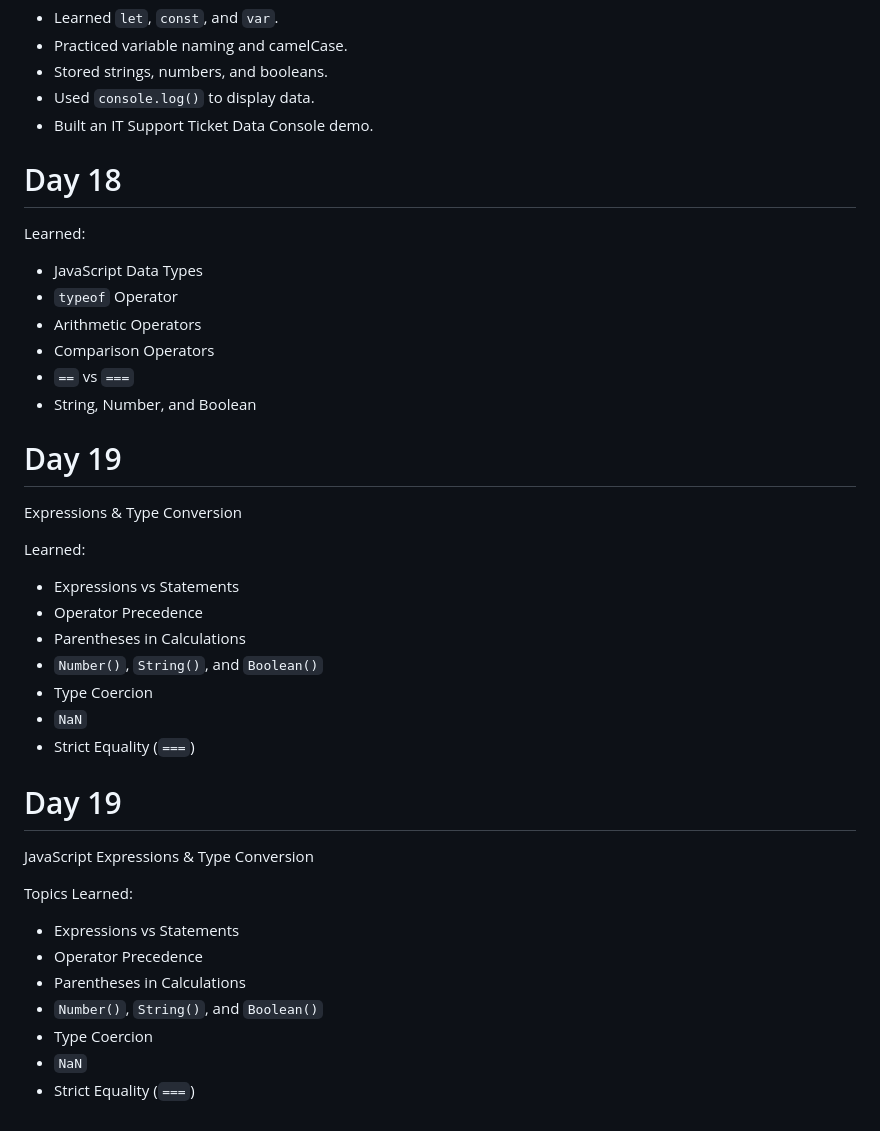
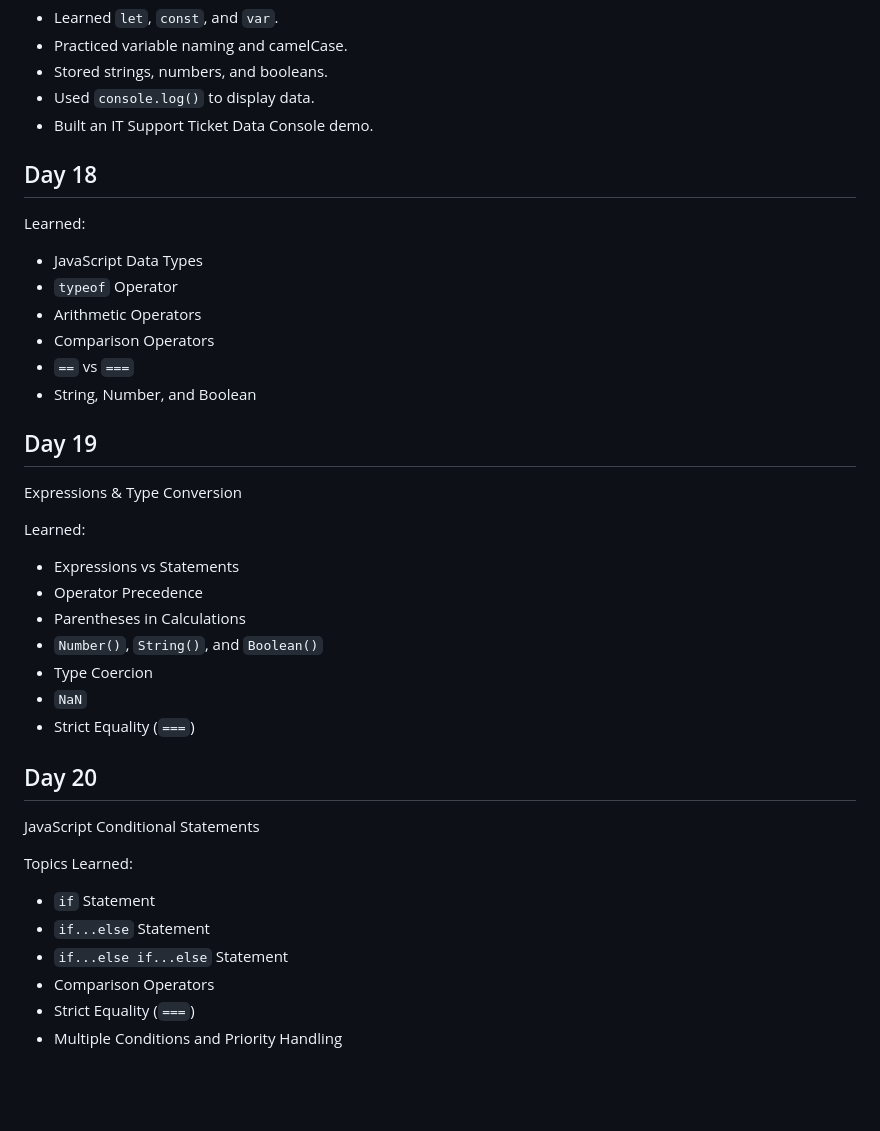
Before and after one commit to Mayur8180/fullstack-journey-2026, a Markdown page: README.md, the part around the change. GitHub-like rendering; blank space fills up the shorter version.

```diff
--- a/README.md
+++ b/README.md
@@ -152,7 +152,7 @@ Learned:
 * Used `console.log()` to display data.
 * Built an IT Support Ticket Data Console demo.
 
-# Day 18
+## Day 18
 
  Learned:
 * JavaScript Data Types
@@ -162,7 +162,7 @@ Learned:
 * `==` vs `===`
 * String, Number, and Boolean
 
-# Day 19
+## Day 19
 Expressions & Type Conversion
 
   Learned:
@@ -174,14 +174,13 @@ Expressions & Type Conversion
 - `NaN`
 - Strict Equality (`===`)
 
-# Day 19
-JavaScript Expressions & Type Conversion
+## Day 20
+JavaScript Conditional Statements
 
- Topics Learned:
-- Expressions vs Statements
-- Operator Precedence
-- Parentheses in Calculations
-- `Number()`, `String()`, and `Boolean()`
-- Type Coercion
-- `NaN`
+Topics Learned:
+- `if` Statement
+- `if...else` Statement
+- `if...else if...else` Statement
+- Comparison Operators
 - Strict Equality (`===`)
+- Multiple Conditions and Priority Handling
```
